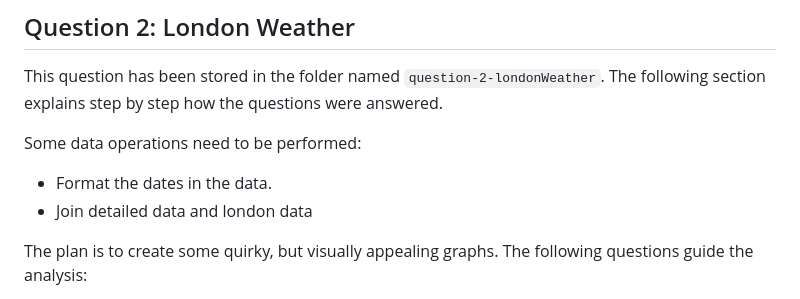
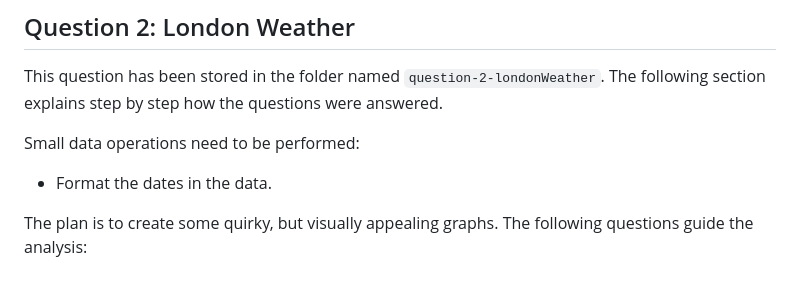
Before and after one commit to JanPretorius98/20713479-DatSci-Prac, a Markdown page: README.md, the part around the change. Drawn GitHub-style.

```diff
--- a/README.md
+++ b/README.md
@@ -51,9 +51,8 @@ Kable was given me several issues with printing a table, and I was unable to rec
 ## Question 2: London Weather
 This question has been stored in the folder named `question-2-londonWeather`. The following section explains step by step how the questions were answered.
 
-Some data operations need to be performed:
+Small data operations need to be performed:
 * Format the dates in the data.
-* Join detailed data and london data
 
 The plan is to create some quirky, but visually appealing graphs.
 The following questions guide the analysis:
```
